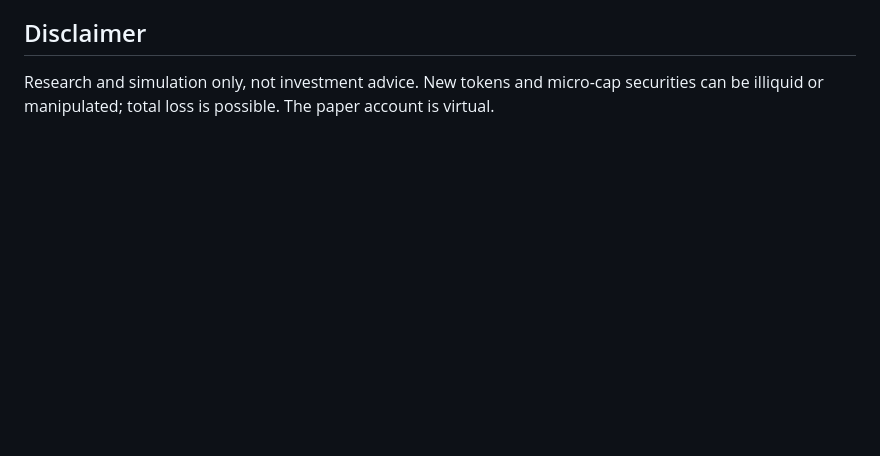
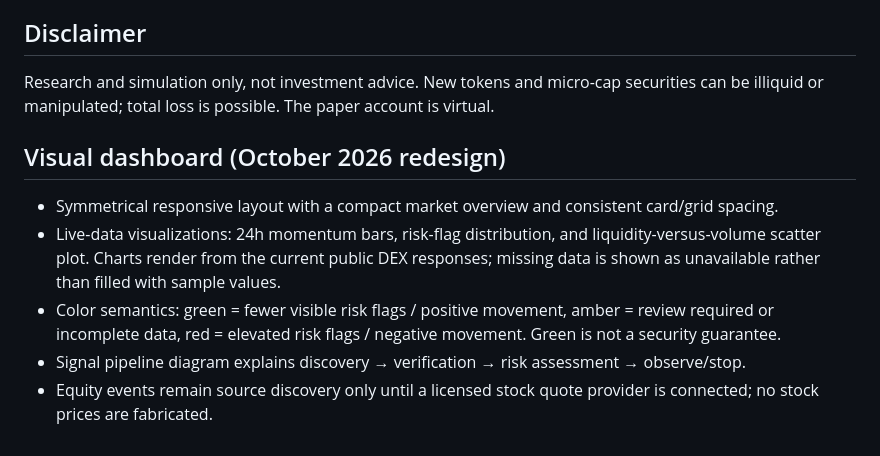
Before and after one commit to Alexberik/catalyst-radar, a Markdown page: README.md, the part around the change. Drawn GitHub-style; blank space fills up the shorter version.

Commit message:
Document visual dashboard redesign and chart semantics

```diff
--- a/README.md
+++ b/README.md
@@ -63,3 +63,11 @@ Keep novelty, evidence quality, potential, and manipulation risk as separate sco
 
 ## Disclaimer
 Research and simulation only, not investment advice. New tokens and micro-cap securities can be illiquid or manipulated; total loss is possible. The paper account is virtual.
+
+
+## Visual dashboard (October 2026 redesign)
+- Symmetrical responsive layout with a compact market overview and consistent card/grid spacing.
+- Live-data visualizations: 24h momentum bars, risk-flag distribution, and liquidity-versus-volume scatter plot. Charts render from the current public DEX responses; missing data is shown as unavailable rather than filled with sample values.
+- Color semantics: green = fewer visible risk flags / positive movement, amber = review required or incomplete data, red = elevated risk flags / negative movement. Green is not a security guarantee.
+- Signal pipeline diagram explains discovery → verification → risk assessment → observe/stop.
+- Equity events remain source discovery only until a licensed stock quote provider is connected; no stock prices are fabricated.
```
